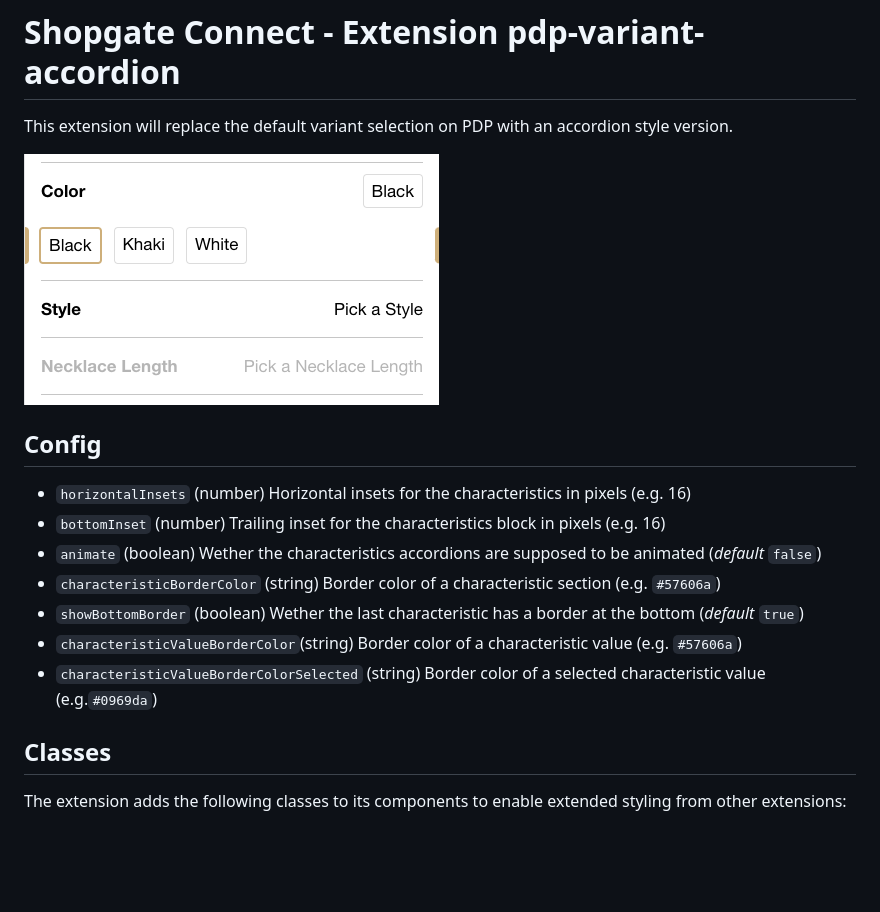
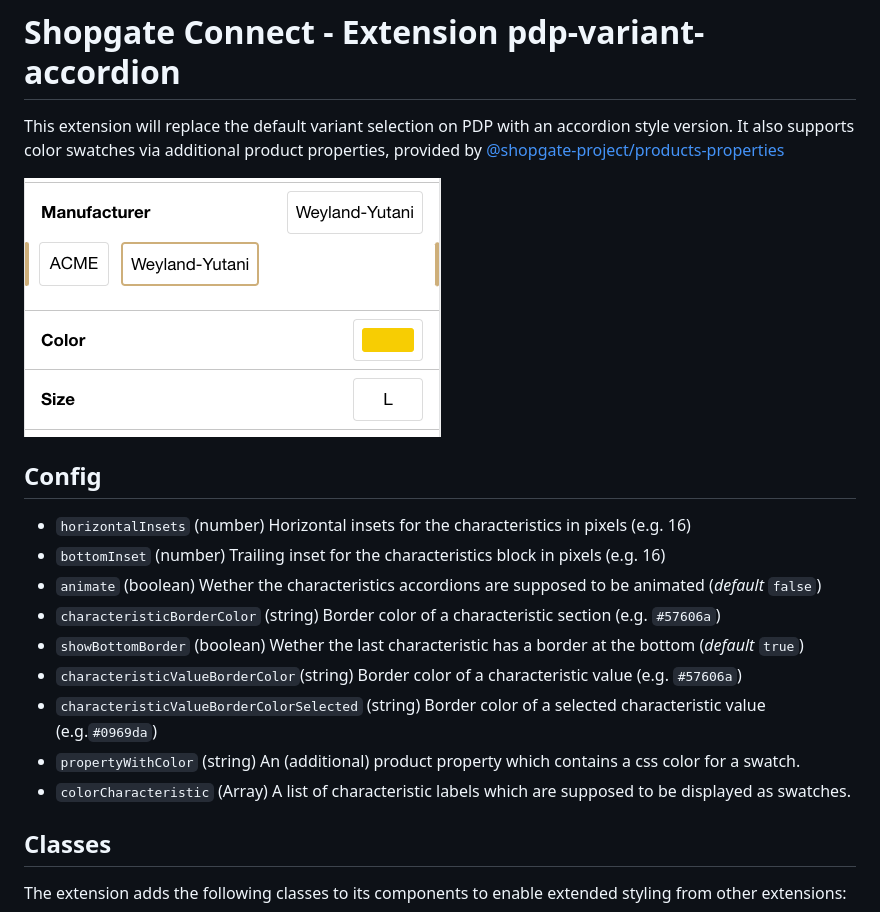
Before and after one commit to shopgate-professional-services/ext-pdp-variant-accordion, a Markdown page: README.md, the part around the change. GitHub-like rendering; pictures changed too: assets/01.png; blank space fills up the shorter version.

Commit message:
CCP-2521 Added color swatches

```diff
--- a/README.md
+++ b/README.md
@@ -1,6 +1,6 @@
 # Shopgate Connect - Extension pdp-variant-accordion
 
-This extension will replace the default variant selection on PDP with an accordion style version.
+This extension will replace the default variant selection on PDP with an accordion style version. It also supports color swatches via additional product properties, provided by [@shopgate-project/products-properties](https://github.com/shopgate-professional-services/ext-products-properties)
 
 ![](assets/01.png)
 
@@ -12,6 +12,8 @@ This extension will replace the default variant selection on PDP with an accordi
 - `showBottomBorder` (boolean) Wether the last characteristic has a border at the bottom (_default_ `true`)
 - `characteristicValueBorderColor`(string) Border color of a characteristic value (e.g. `#57606a`)
 - `characteristicValueBorderColorSelected` (string) Border color of a selected characteristic value (e.g.`#0969da`)
+- `propertyWithColor` (string) An (additional) product property which contains a css color for a swatch.
+- `colorCharacteristic` (Array) A list of characteristic labels which are supposed to be displayed as swatches.
 
 ## Classes
 
```
Also changed, not shown: 10 other files.
